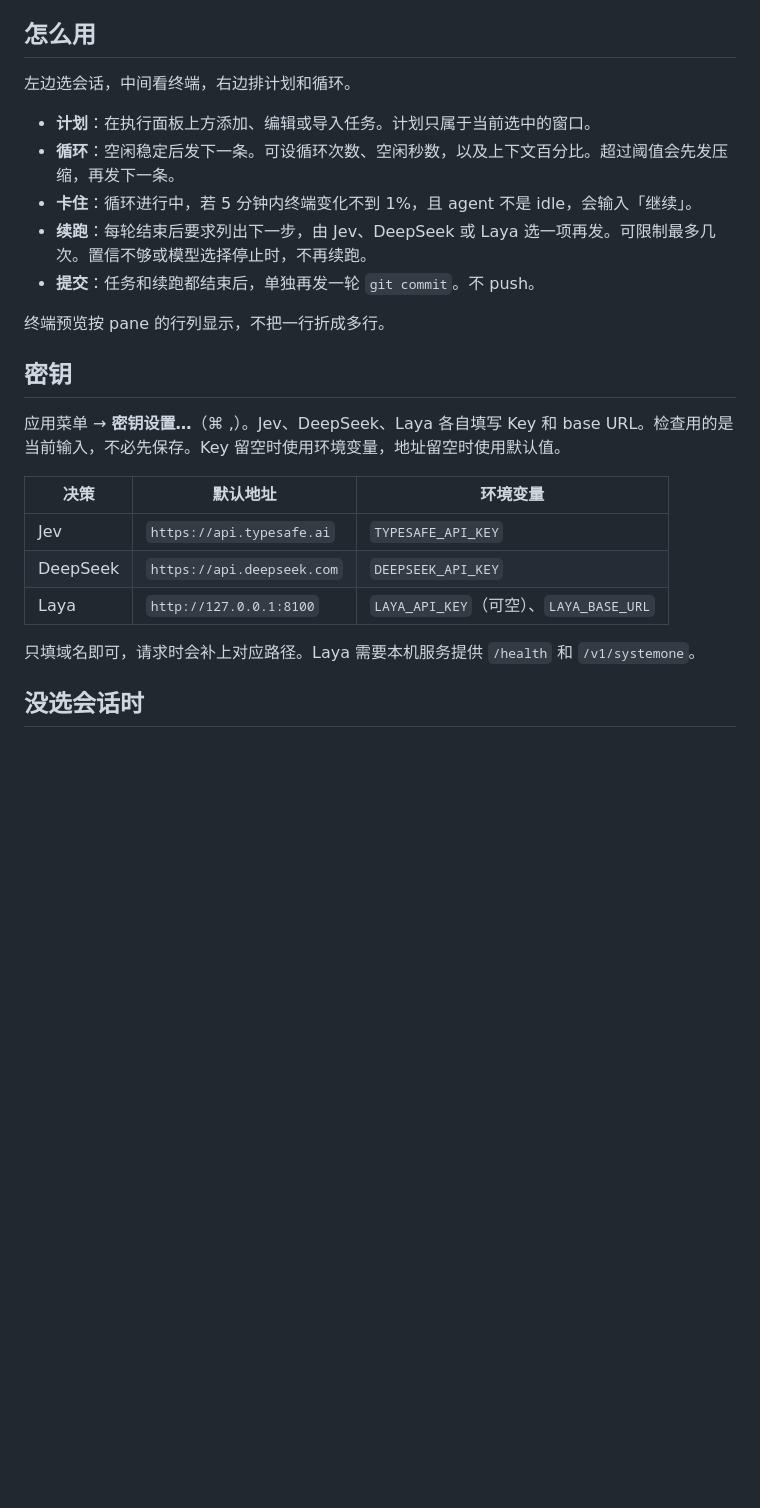
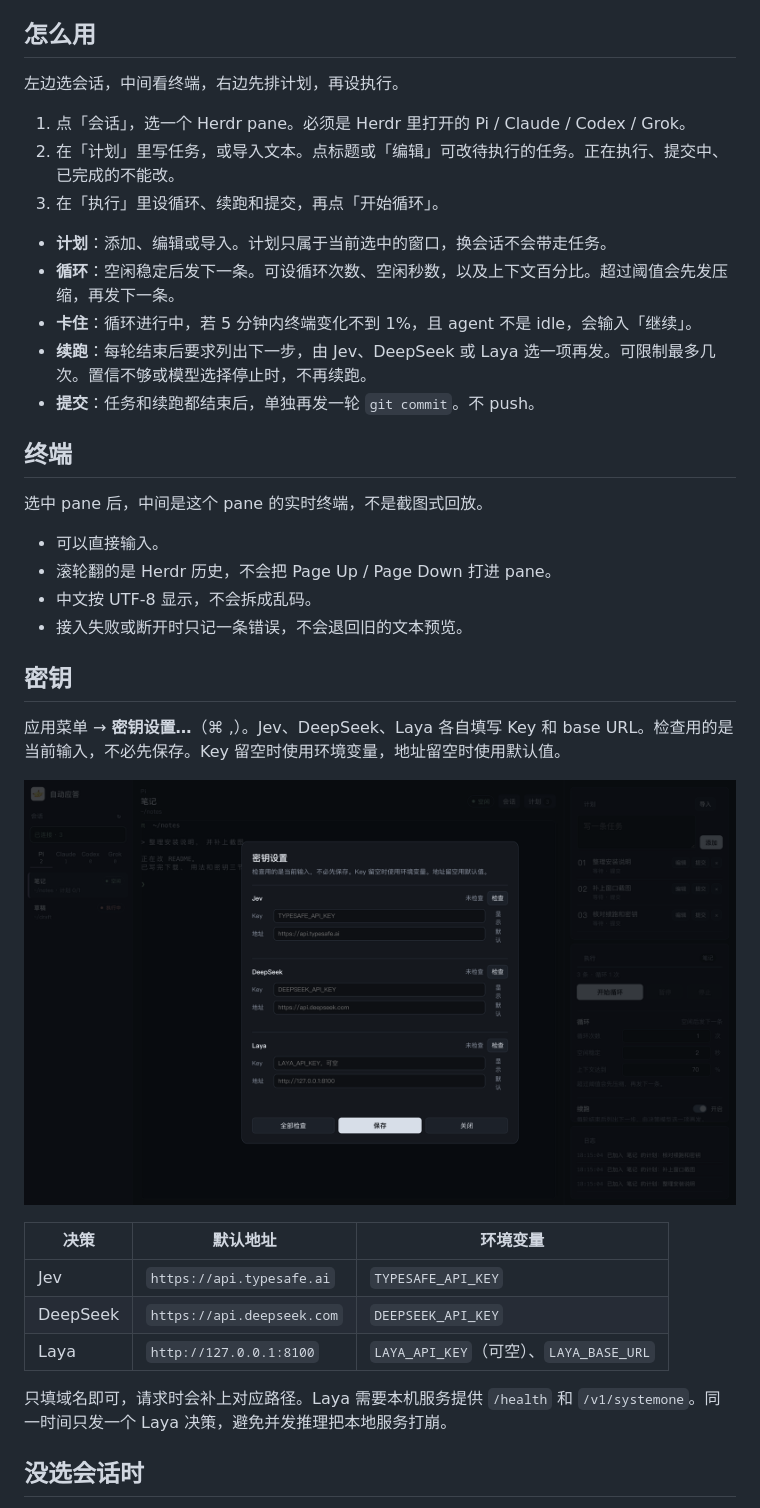
Before and after one commit to uasier/pi-auto, a Markdown page: README.md, the part around one of its changes. Rendered like a GitHub page; pictures changed too: docs/shot-keys.png (added); blank space fills up the shorter version.

```diff
--- a/README.md
+++ b/README.md
@@ -25,19 +29,32 @@
 
 ## 怎么用
 
-左边选会话，中间看终端，右边排计划和循环。
+左边选会话，中间看终端，右边先排计划，再设执行。
 
-- **计划**：在执行面板上方添加、编辑或导入任务。计划只属于当前选中的窗口。
+1. 点「会话」，选一个 Herdr pane。必须是 Herdr 里打开的 Pi / Claude / Codex / Grok。
+2. 在「计划」里写任务，或导入文本。点标题或「编辑」可改待执行的任务。正在执行、提交中、已完成的不能改。
+3. 在「执行」里设循环、续跑和提交，再点「开始循环」。
+
+- **计划**：添加、编辑或导入。计划只属于当前选中的窗口，换会话不会带走任务。
 - **循环**：空闲稳定后发下一条。可设循环次数、空闲秒数，以及上下文百分比。超过阈值会先发压缩，再发下一条。
 - **卡住**：循环进行中，若 5 分钟内终端变化不到 1%，且 agent 不是 idle，会输入「继续」。
 - **续跑**：每轮结束后要求列出下一步，由 Jev、DeepSeek 或 Laya 选一项再发。可限制最多几次。置信不够或模型选择停止时，不再续跑。
 - **提交**：任务和续跑都结束后，单独再发一轮 `git commit`。不 push。
 
-终端预览按 pane 的行列显示，不把一行折成多行。
+## 终端
+
+选中 pane 后，中间是这个 pane 的实时终端，不是截图式回放。
+
+- 可以直接输入。
+- 滚轮翻的是 Herdr 历史，不会把 Page Up / Page Down 打进 pane。
+- 中文按 UTF-8 显示，不会拆成乱码。
+- 接入失败或断开时只记一条错误，不会退回旧的文本预览。
 
 ## 密钥
 
 应用菜单 → **密钥设置…**（⌘ ,）。Jev、DeepSeek、Laya 各自填写 Key 和 base URL。检查用的是当前输入，不必先保存。Key 留空时使用环境变量，地址留空时使用默认值。
+
+![密钥设置：Jev、DeepSeek、Laya 各自有 Key、地址和检查](docs/shot-keys.png)
 
 | 决策 | 默认地址 | 环境变量 |
 | --- | --- | --- |
@@ -45,7 +62,7 @@
 | DeepSeek | `https://api.deepseek.com` | `DEEPSEEK_API_KEY` |
 | Laya | `http://127.0.0.1:8100` | `LAYA_API_KEY`（可空）、`LAYA_BASE_URL` |
 
-只填域名即可，请求时会补上对应路径。Laya 需要本机服务提供 `/health` 和 `/v1/systemone`。
+只填域名即可，请求时会补上对应路径。Laya 需要本机服务提供 `/health` 和 `/v1/systemone`。同一时间只发一个 Laya 决策，避免并发推理把本地服务打崩。
 
 ## 没选会话时
 
```
Also changed, not shown: other parts of README.md (+16 -4 lines), docs/shot-dino.png (added), docs/shot-idle.png (added), docs/shot.png, 2 other files.
